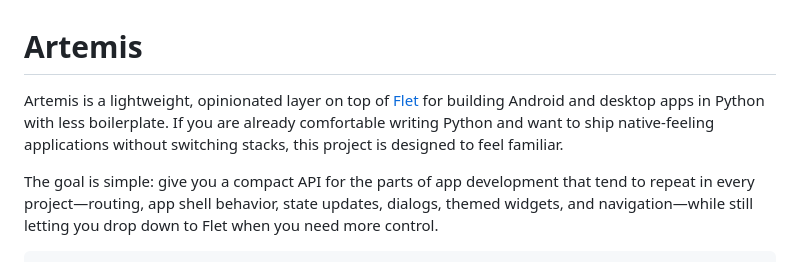
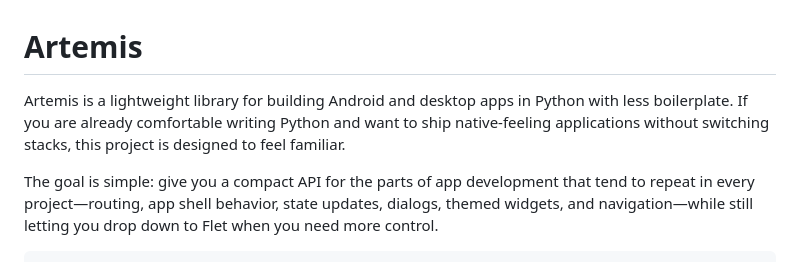
Before and after one commit to Art-Hackers/Artemis, a Markdown page: README.md, the part around the change. Rendered like a GitHub page.

```diff
--- a/README.md
+++ b/README.md
@@ -1,6 +1,6 @@
 # Artemis
 
-Artemis is a lightweight, opinionated layer on top of [Flet](https://flet.dev) for building Android and desktop apps in Python with less boilerplate. If you are already comfortable writing Python and want to ship native-feeling applications without switching stacks, this project is designed to feel familiar.
+Artemis is a lightweight library for building Android and desktop apps in Python with less boilerplate. If you are already comfortable writing Python and want to ship native-feeling applications without switching stacks, this project is designed to feel familiar.
 
 The goal is simple: give you a compact API for the parts of app development that tend to repeat in every project—routing, app shell behavior, state updates, dialogs, themed widgets, and navigation—while still letting you drop down to Flet when you need more control.
 
```
